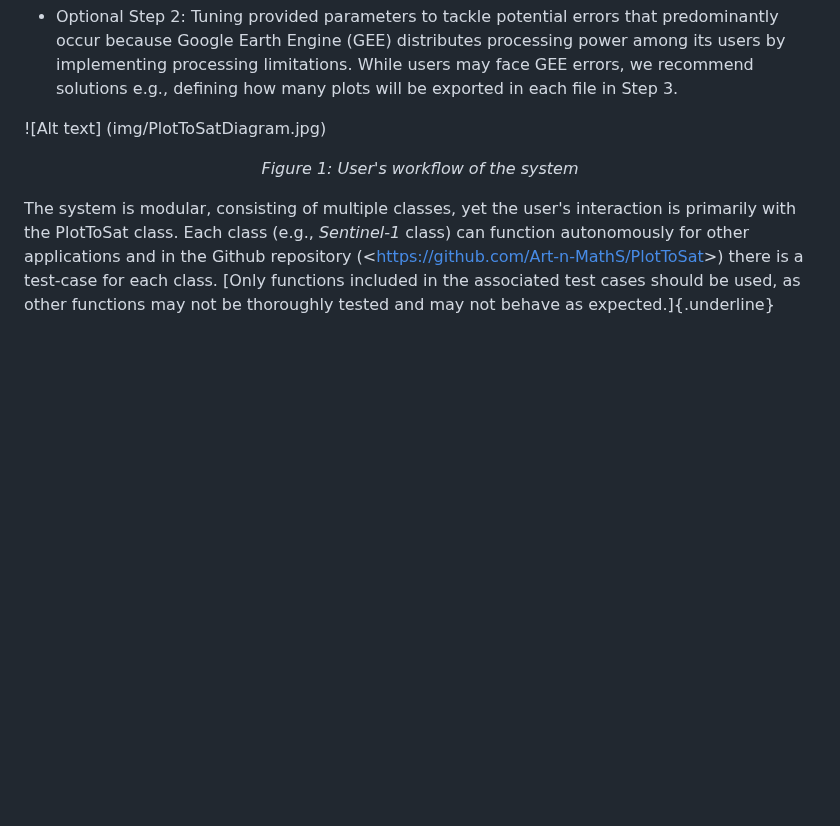
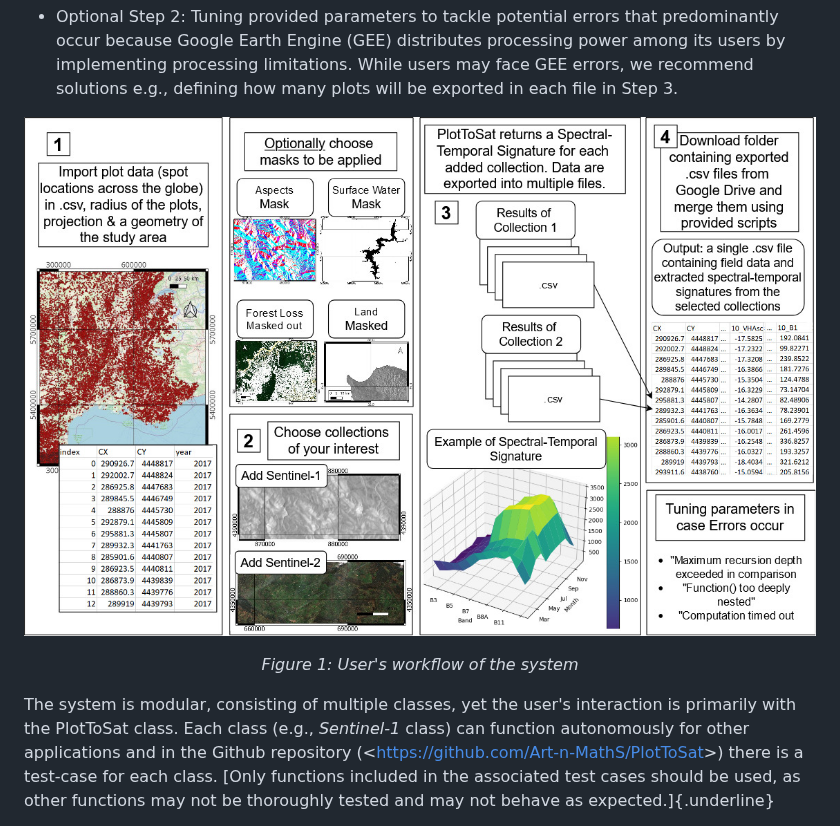
Before and after one commit to Art-n-MathS/PlotToSat, a Markdown page: README.md, the part around the change. GitHub-like rendering; blank space fills up the shorter version.

```diff
--- a/README.md
+++ b/README.md
@@ -53,8 +53,9 @@ steps, along with two additional optional steps:
     recommend solutions e.g., defining how many plots will be exported
     in each file in Step 3.
 
-![Alt text]<a id="figworkflow"></a> (img/PlotToSatDiagram.jpg)
-<a id="fig:workflow"></a>  <p align="center"><em>Figure 1: User's workflow of the system</em></p>
+
+![User's workflow of the system](img/PlotToSatDiagram.jpg)
+<p id="fig:workflow" align="center"><em>Figure 1: User's workflow of the system</em></p>
 
 The system is modular, consisting of multiple classes, yet the user's
 interaction is primarily with the PlotToSat class. Each class (e.g.,
```
